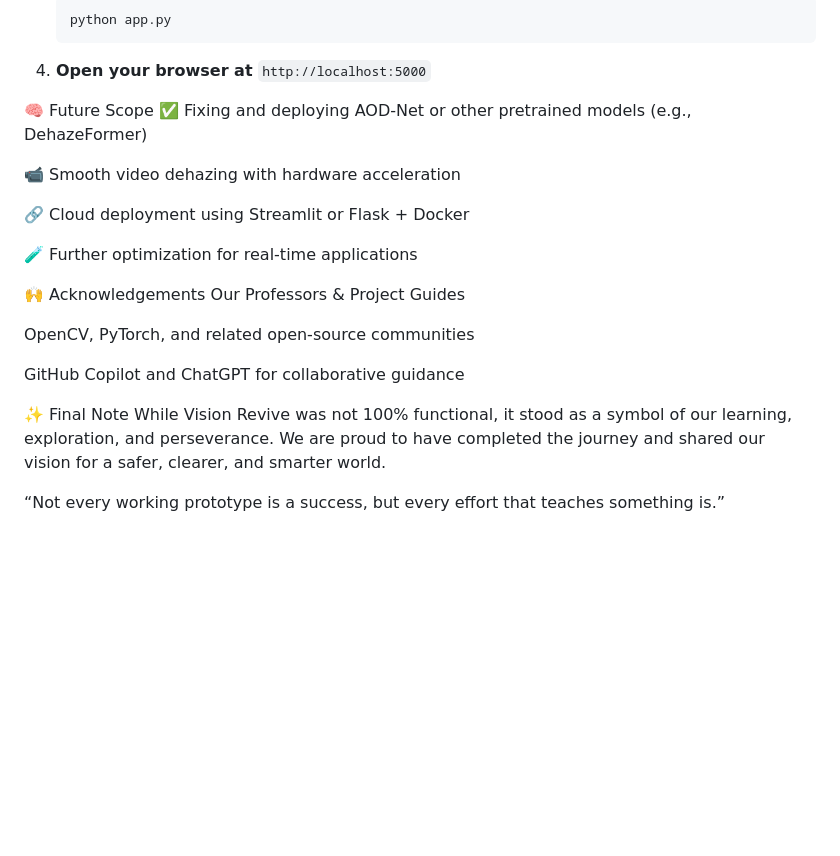
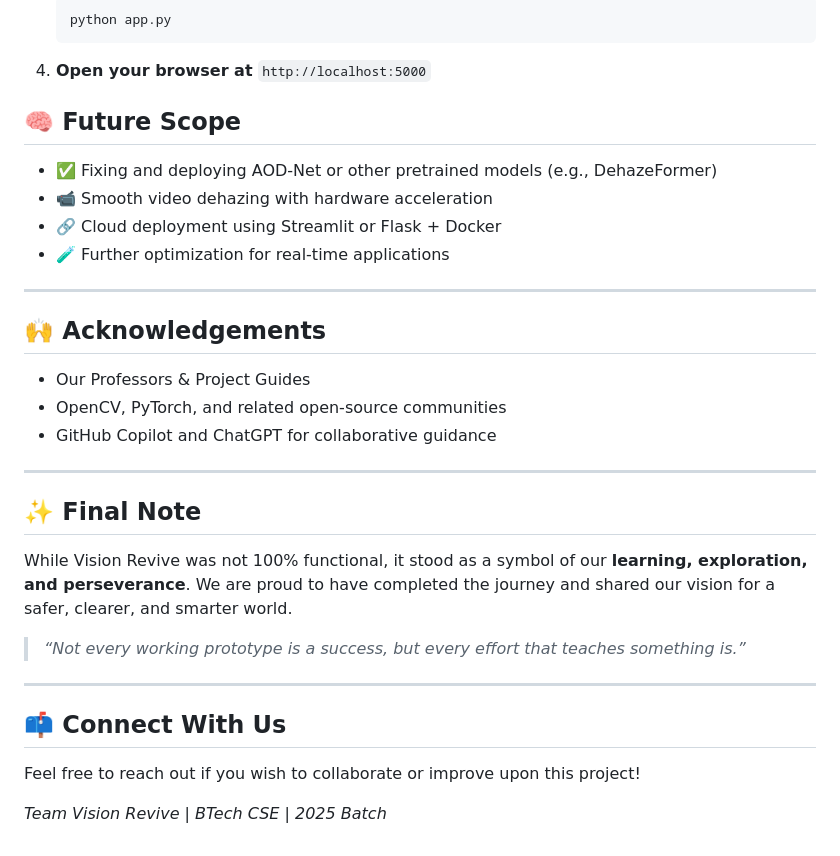
Before and after one commit to HarshShukla01/Vision_Revive, a Markdown page: README.md, the part around the change. Rendered like a GitHub page; blank space fills up the shorter version.

````diff
--- a/README.md
+++ b/README.md
@@ -95,23 +95,34 @@ VisionRevive/
     python app.py
 4. **Open your browser at** ```http://localhost:5000```
 
-🧠 Future Scope
-✅ Fixing and deploying AOD-Net or other pretrained models (e.g., DehazeFormer)
 
-📹 Smooth video dehazing with hardware acceleration
+## 🧠 Future Scope
 
-🔗 Cloud deployment using Streamlit or Flask + Docker
+- ✅ Fixing and deploying AOD-Net or other pretrained models (e.g., DehazeFormer)
+- 📹 Smooth video dehazing with hardware acceleration
+- 🔗 Cloud deployment using Streamlit or Flask + Docker
+- 🧪 Further optimization for real-time applications
 
-🧪 Further optimization for real-time applications
+---
 
-🙌 Acknowledgements
-Our Professors & Project Guides
+## 🙌 Acknowledgements
 
-OpenCV, PyTorch, and related open-source communities
+- Our Professors & Project Guides
+- OpenCV, PyTorch, and related open-source communities
+- GitHub Copilot and ChatGPT for collaborative guidance
 
-GitHub Copilot and ChatGPT for collaborative guidance
+---
 
-✨ Final Note
-While Vision Revive was not 100% functional, it stood as a symbol of our learning, exploration, and perseverance. We are proud to have completed the journey and shared our vision for a safer, clearer, and smarter world.
+## ✨ Final Note
 
-“Not every working prototype is a success, but every effort that teaches something is.”
+While Vision Revive was not 100% functional, it stood as a symbol of our **learning, exploration, and perseverance**. We are proud to have completed the journey and shared our vision for a safer, clearer, and smarter world.
+
+> _“Not every working prototype is a success, but every effort that teaches something is.”_
+
+---
+
+## 📫 Connect With Us
+
+Feel free to reach out if you wish to collaborate or improve upon this project!
+
+*Team Vision Revive | BTech CSE | 2025 Batch*
````
